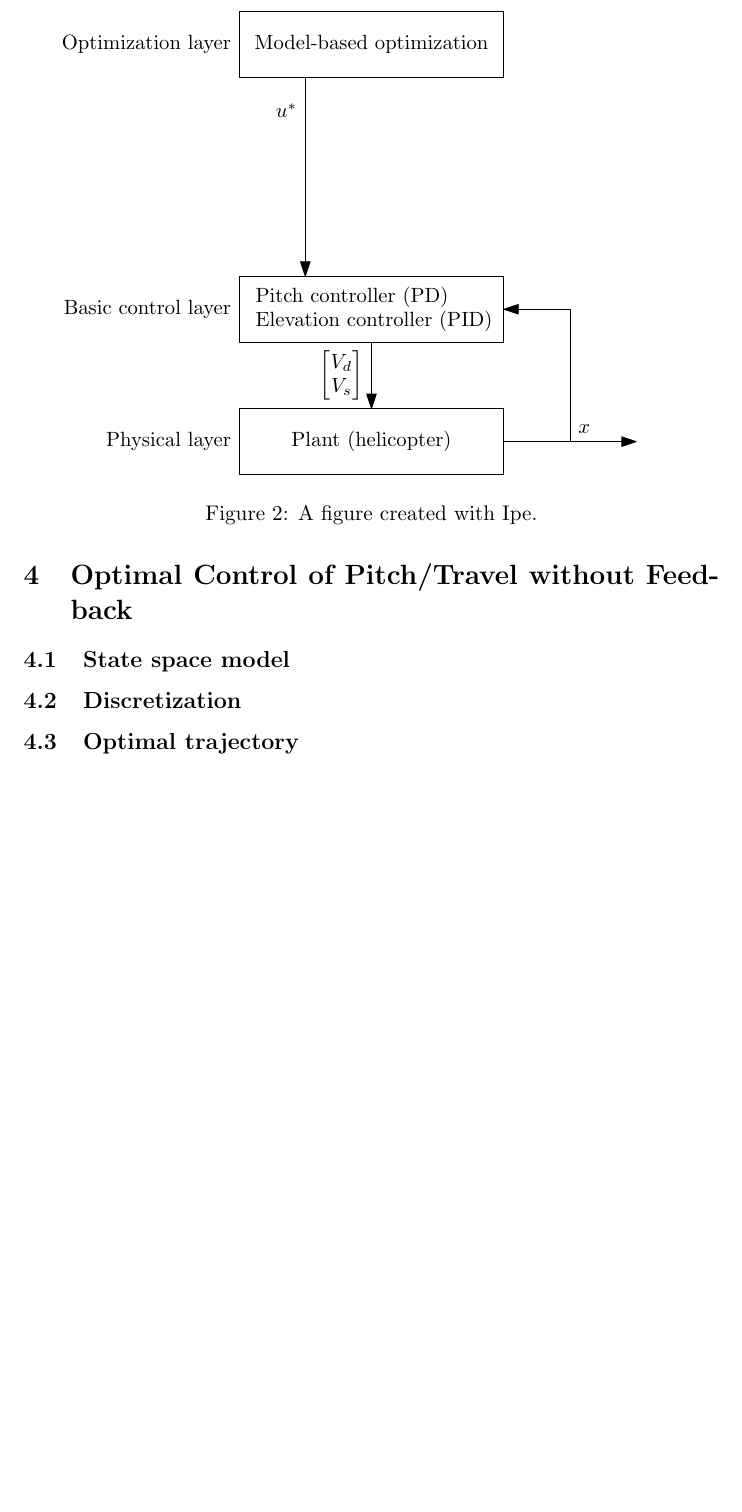
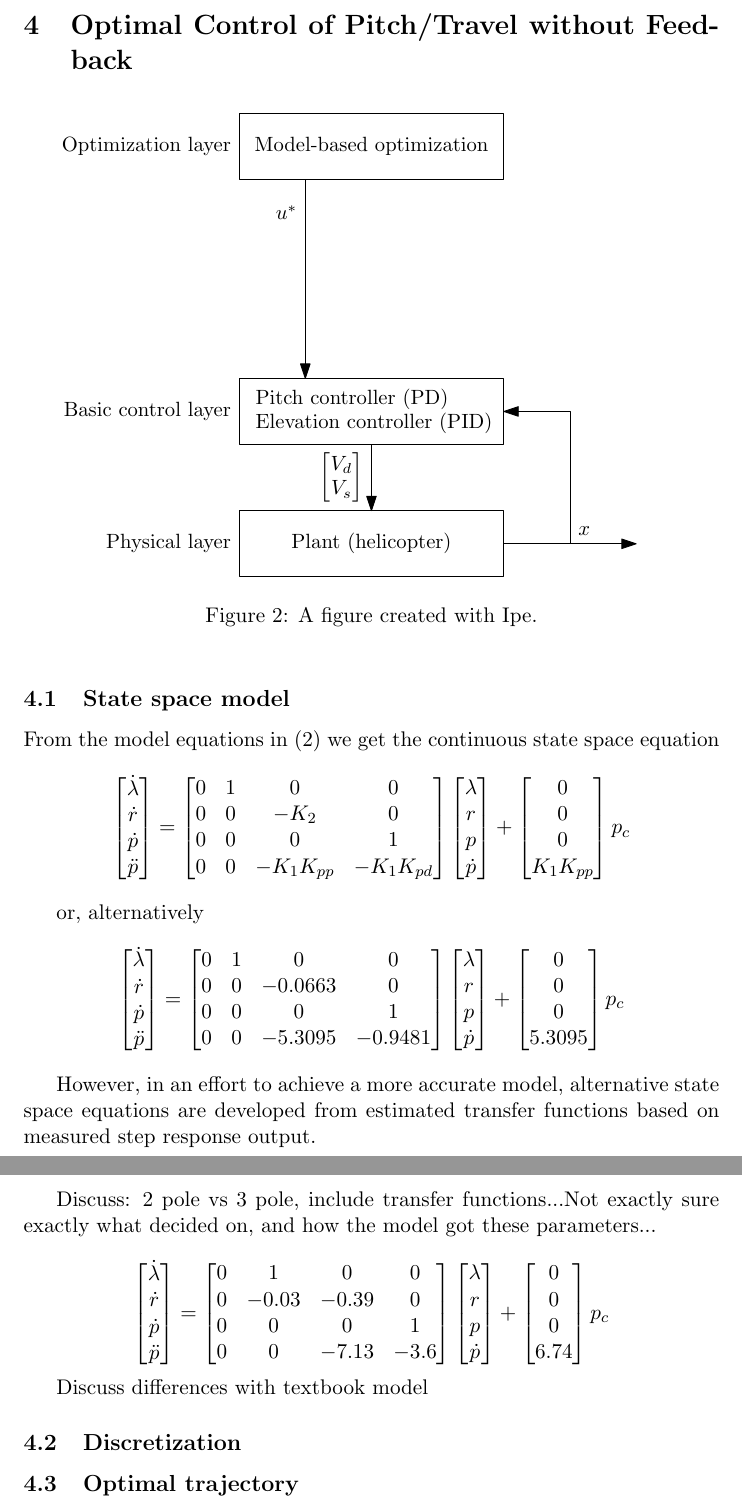
Before and after one commit to myjere/HelicopterLab, a LaTeX paper (report/lab_report.tex, which reads report/problem2.tex): part of page 8 of 16 before the commit and two parts of pages 8 and 9 of 16 after it, the two joined at a grey line, cut so that both start at the same text, the shorter picture padded with empty space. Compiled offline with pdfLaTeX.

Commit message:
State space model(s)

```diff
--- a/report/problem2.tex
+++ b/report/problem2.tex
@@ -8,6 +8,97 @@
 \end{figure}
 
 \subsection{State space model}
+From the model equations in \eqref{eq:model} we get the continuous state space equation
+\begin{equation*}
+	\begin{bmatrix}
+		\dot{\lambda}\\
+		\dot{r}\\
+		\dot{p}\\
+		\ddot{p}
+	\end{bmatrix} =
+	\begin{bmatrix}
+		0 & 1 & 0 & 0 \\
+		0 & 0 & -K_2 & 0 \\
+		0 & 0 & 0 & 1 \\
+		0 & 0 & -K_1K_{pp} & -K_1K_{pd}
+	\end{bmatrix}
+	\begin{bmatrix}
+		\lambda	\\
+		r		\\
+		p		\\
+		\dot{p}
+	\end{bmatrix} +
+	\begin{bmatrix}
+		0 \\
+		0 \\
+		0 \\
+		K_1K_{pp} \\
+	\end{bmatrix}
+	p_c
+\end{equation*}
+
+or, alternatively
+\begin{equation*}
+	\begin{bmatrix}
+		\dot{\lambda}\\
+		\dot{r}\\
+		\dot{p}\\
+		\ddot{p}
+	\end{bmatrix} =
+	\begin{bmatrix}
+		0 & 1 & 0 & 0 \\
+		0 & 0 & -0.0663 & 0 \\
+		0 & 0 & 0 & 1 \\
+		0 & 0 & -5.3095 & -0.9481
+	\end{bmatrix}
+	\begin{bmatrix}
+		\lambda	\\
+		r		\\
+		p		\\
+		\dot{p}
+	\end{bmatrix} +
+	\begin{bmatrix}
+		0 \\
+		0 \\
+		0 \\
+		5.3095 \\
+	\end{bmatrix}
+	p_c
+\end{equation*}
+
+However, in an effort to achieve a more accurate model, alternative state space equations are developed from estimated transfer functions based on measured step response output.
+
+Discuss: 2 pole vs 3 pole, include transfer functions...Not exactly sure exactly what decided on, and how the model got these parameters...
+
+\begin{equation*}
+	\begin{bmatrix}
+		\dot{\lambda}\\
+		\dot{r}\\
+		\dot{p}\\
+		\ddot{p}
+	\end{bmatrix} =
+	\begin{bmatrix}
+		0 & 1 & 0 & 0 \\
+		0 & -0.03 & -0.39 & 0 \\
+		0 & 0 & 0 & 1 \\
+		0 & 0 & -7.13 & -3.6
+	\end{bmatrix}
+	\begin{bmatrix}
+		\lambda	\\
+		r		\\
+		p		\\
+		\dot{p}
+	\end{bmatrix} +
+	\begin{bmatrix}
+		0 \\
+		0 \\
+		0 \\
+		6.74 \\
+	\end{bmatrix}
+	p_c
+\end{equation*}
+
+Discuss differences with textbook model
 
 \subsection{Discretization}
 
```
Also changed, not shown: report/problem_descr.tex (+1 -1 lines), report/problem2.tex (2 more changed lines).
